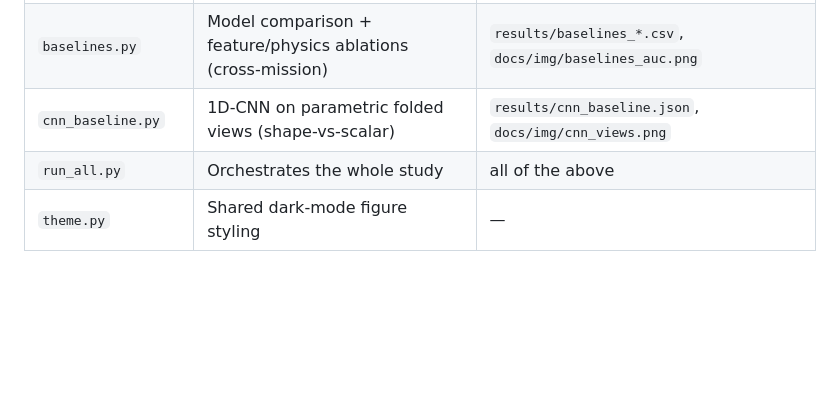
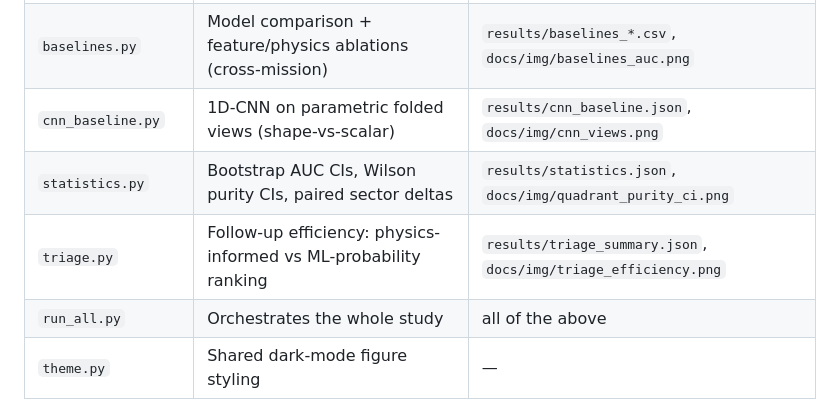
Before and after one commit to DhruvR-16/exoplanet_detection, a Markdown page: research/README.md, the part around the change. Drawn GitHub-style; blank space fills up the shorter version.

```diff
--- a/research/README.md
+++ b/research/README.md
@@ -20,6 +20,8 @@ imports the pipeline and studies its behavior.
 | `disagreement.py` | ML × physics 2×2 triage quadrants + purity | `docs/img/disagreement_*.png`, `results/disagreement_*.csv` |
 | `baselines.py` | Model comparison + feature/physics ablations (cross-mission) | `results/baselines_*.csv`, `docs/img/baselines_auc.png` |
 | `cnn_baseline.py` | 1D-CNN on parametric folded views (shape-vs-scalar) | `results/cnn_baseline.json`, `docs/img/cnn_views.png` |
+| `statistics.py` | Bootstrap AUC CIs, Wilson purity CIs, paired sector deltas | `results/statistics.json`, `docs/img/quadrant_purity_ci.png` |
+| `triage.py` | Follow-up efficiency: physics-informed vs ML-probability ranking | `results/triage_summary.json`, `docs/img/triage_efficiency.png` |
 | `run_all.py` | Orchestrates the whole study | all of the above |
 | `theme.py` | Shared dark-mode figure styling | — |
 
```
Also changed, not shown: README.md (+12 -6 lines), docs/img/quadrant_purity_ci.png (added), docs/img/triage_efficiency.png (added), 6 other files.
